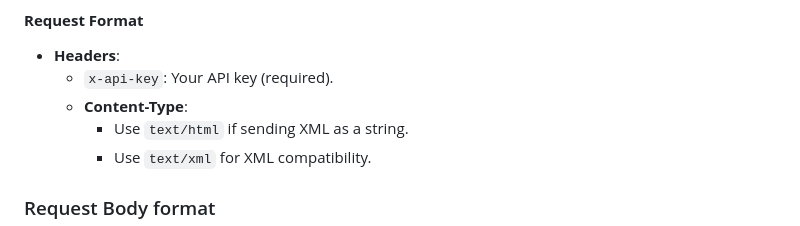
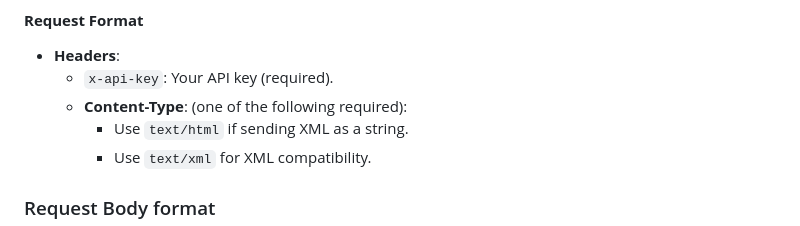
Before and after one commit to DEFRA/fws-api, a Markdown page: guide.md, the part around the change. GitHub-like rendering.

Commit message:
Clarify Content-Type requirements in API documentation

```diff
--- a/guide.md
+++ b/guide.md
@@ -29,7 +29,7 @@ This API uses an API key for authentication.
 
 - **Headers**:
   - `x-api-key`: Your API key (required).
-  - **Content-Type**:
+  - **Content-Type**: (one of the following required):
     - Use `text/html` if sending XML as a string.
     - Use `text/xml` for XML compatibility.
 
```
